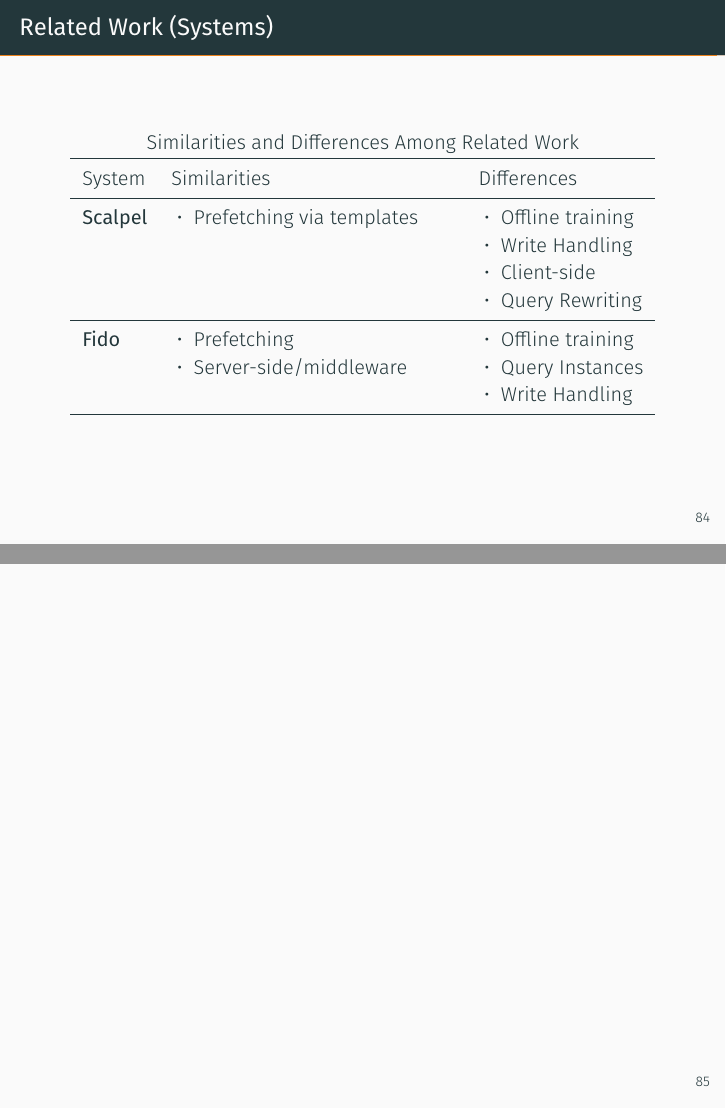
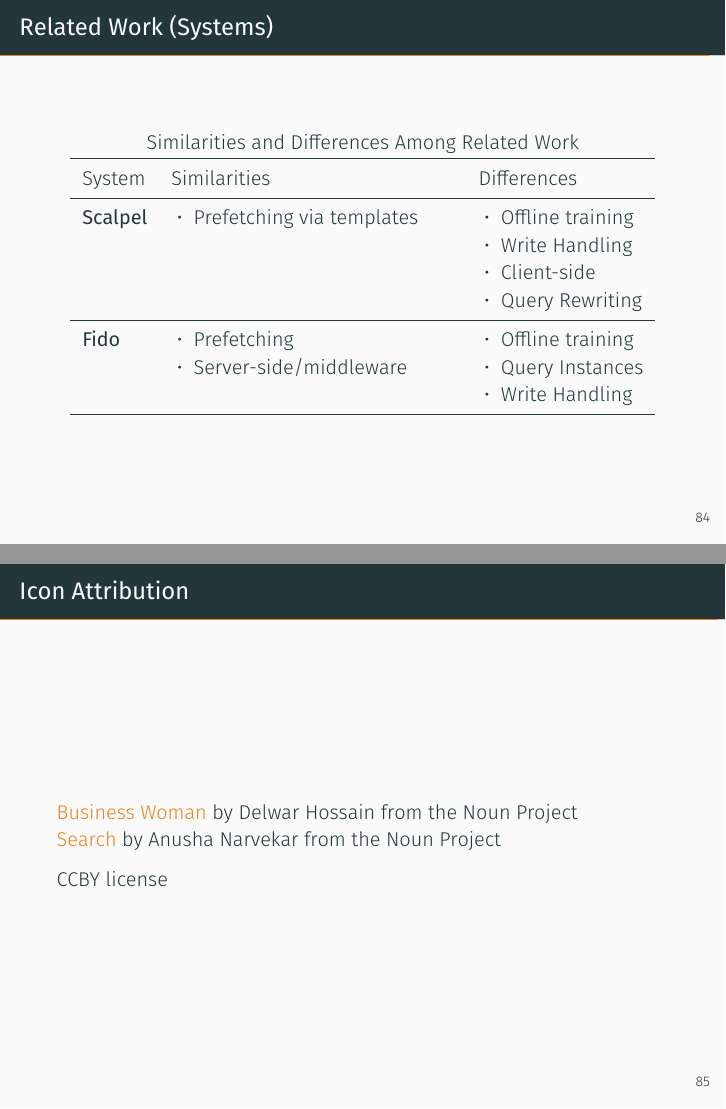
Before and after one commit to bglasber/apollo_dsg_jan17, LaTeX slides (demo.tex): pages 101 and 102 of 102 before the commit and pages 101 and 102 of 103 after it, joined at a grey line. Compiled offline with XeLaTeX; a missing font is replaced by an installed copy or a similar font.

Commit message:
Add icon attribution

```diff
--- a/demo.tex
+++ b/demo.tex
@@ -795,6 +795,13 @@ System & Similarities & Differences \\
 \end{table}
 \end{frame}
 
+\begin{frame}[fragile]{Icon Attribution}
+\alert{Business Woman} by Delwar Hossain from the Noun Project\\
+\alert{Search} by Anusha Narvekar from the Noun Project\\
+\medskip
+CCBY license
+\end{frame}
+
 \begin{frame}[allowframebreaks]
     \bibliographystyle{abbrv}
     \bibliography{demo}
```
